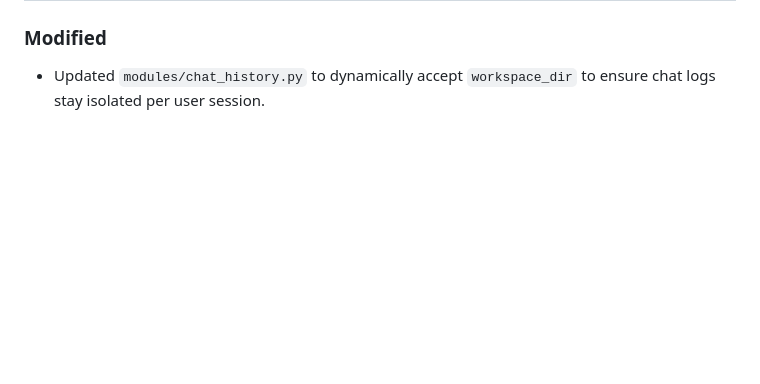
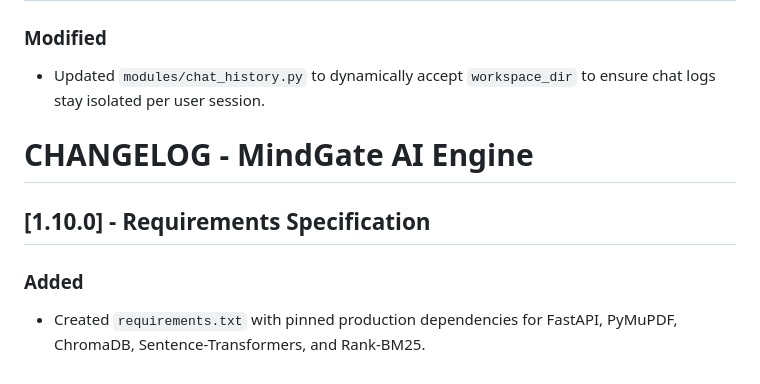
Before and after one commit to shubhamdhoke502/MindGate-AI, a Markdown page: changelog.md, the part around the change. Drawn GitHub-style; blank space fills up the shorter version.

Commit message:
requirements added

```diff
--- a/changelog.md
+++ b/changelog.md
@@ -173,3 +173,9 @@
 ## [1.8.2] - Dynamic Workspace Chat Logging
 ### Modified
 - Updated `modules/chat_history.py` to dynamically accept `workspace_dir` to ensure chat logs stay isolated per user session.
+
+# CHANGELOG - MindGate AI Engine
+
+## [1.10.0] - Requirements Specification
+### Added
+- Created `requirements.txt` with pinned production dependencies for FastAPI, PyMuPDF, ChromaDB, Sentence-Transformers, and Rank-BM25.
```
